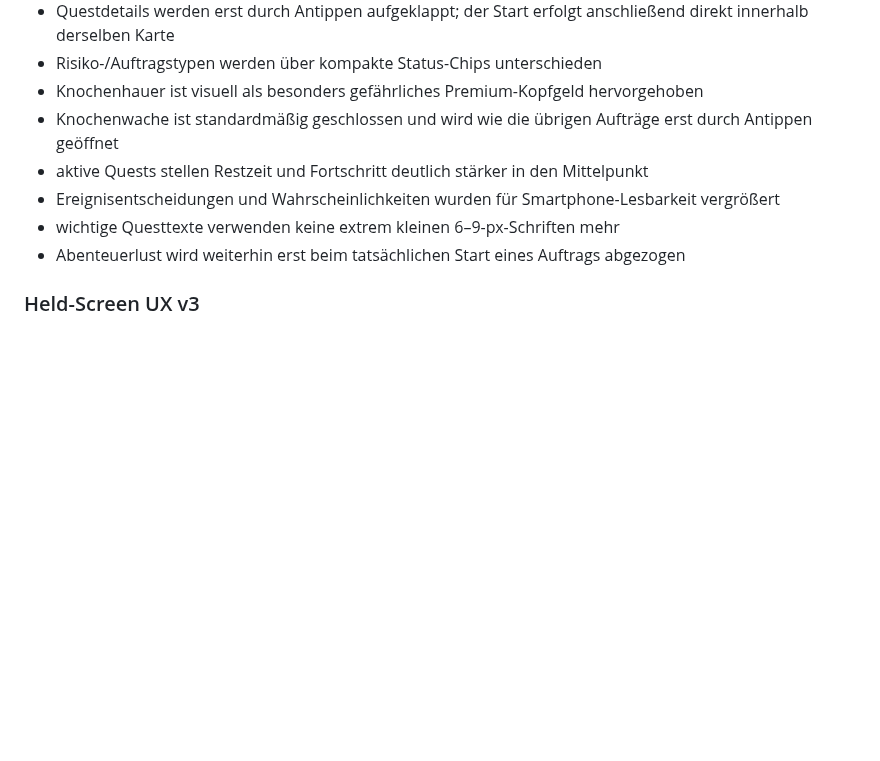
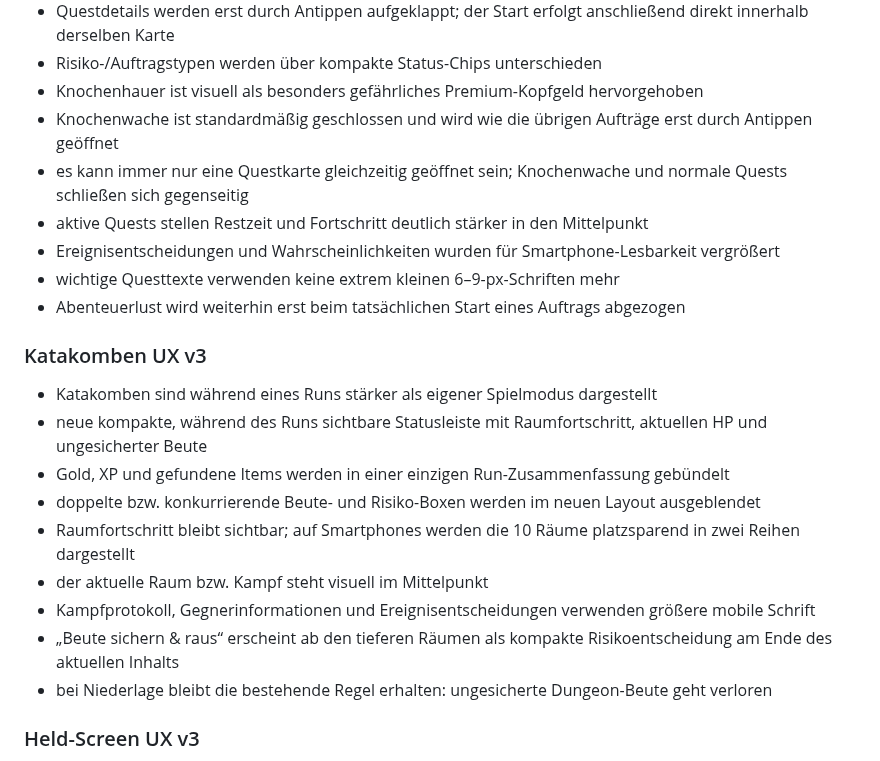
Before and after one commit to 1ordNero/Arcane-Quest, a Markdown page: README.md, the part around the change. Drawn GitHub-style; blank space fills up the shorter version.

Commit message:
Document catacombs UX v3

```diff
--- a/README.md
+++ b/README.md
@@ -21,10 +21,22 @@ Diese Beta ist als installierbare Progressive Web App (PWA) umgesetzt und auf Sm
 - Risiko-/Auftragstypen werden über kompakte Status-Chips unterschieden
 - Knochenhauer ist visuell als besonders gefährliches Premium-Kopfgeld hervorgehoben
 - Knochenwache ist standardmäßig geschlossen und wird wie die übrigen Aufträge erst durch Antippen geöffnet
+- es kann immer nur eine Questkarte gleichzeitig geöffnet sein; Knochenwache und normale Quests schließen sich gegenseitig
 - aktive Quests stellen Restzeit und Fortschritt deutlich stärker in den Mittelpunkt
 - Ereignisentscheidungen und Wahrscheinlichkeiten wurden für Smartphone-Lesbarkeit vergrößert
 - wichtige Questtexte verwenden keine extrem kleinen 6–9-px-Schriften mehr
 - Abenteuerlust wird weiterhin erst beim tatsächlichen Start eines Auftrags abgezogen
+
+### Katakomben UX v3
+- Katakomben sind während eines Runs stärker als eigener Spielmodus dargestellt
+- neue kompakte, während des Runs sichtbare Statusleiste mit Raumfortschritt, aktuellen HP und ungesicherter Beute
+- Gold, XP und gefundene Items werden in einer einzigen Run-Zusammenfassung gebündelt
+- doppelte bzw. konkurrierende Beute- und Risiko-Boxen werden im neuen Layout ausgeblendet
+- Raumfortschritt bleibt sichtbar; auf Smartphones werden die 10 Räume platzsparend in zwei Reihen dargestellt
+- der aktuelle Raum bzw. Kampf steht visuell im Mittelpunkt
+- Kampfprotokoll, Gegnerinformationen und Ereignisentscheidungen verwenden größere mobile Schrift
+- „Beute sichern & raus“ erscheint ab den tieferen Räumen als kompakte Risikoentscheidung am Ende des aktuellen Inhalts
+- bei Niederlage bleibt die bestehende Regel erhalten: ungesicherte Dungeon-Beute geht verloren
 
 ### Held-Screen UX v3
 - der Held-Screen ist jetzt ein kompaktes Dashboard statt einer langen untereinander gestapelten Seite
```
